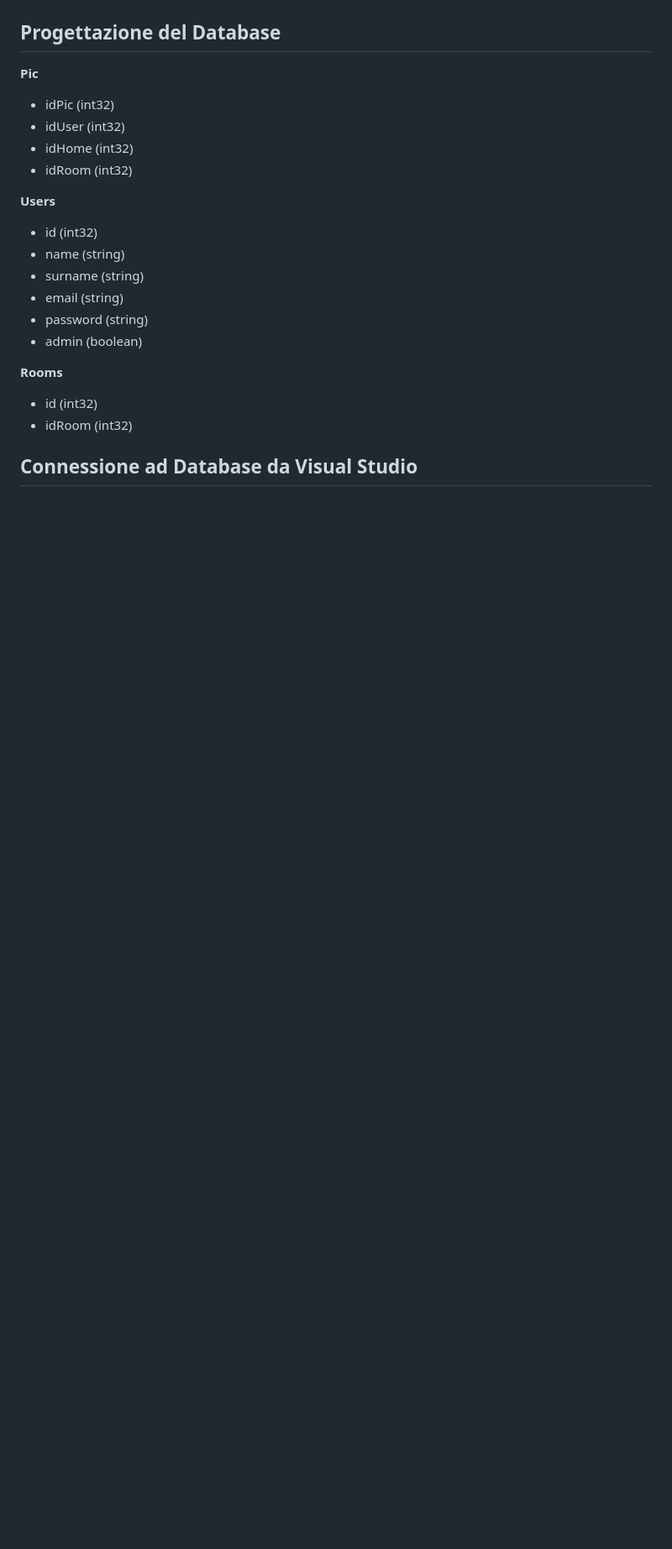
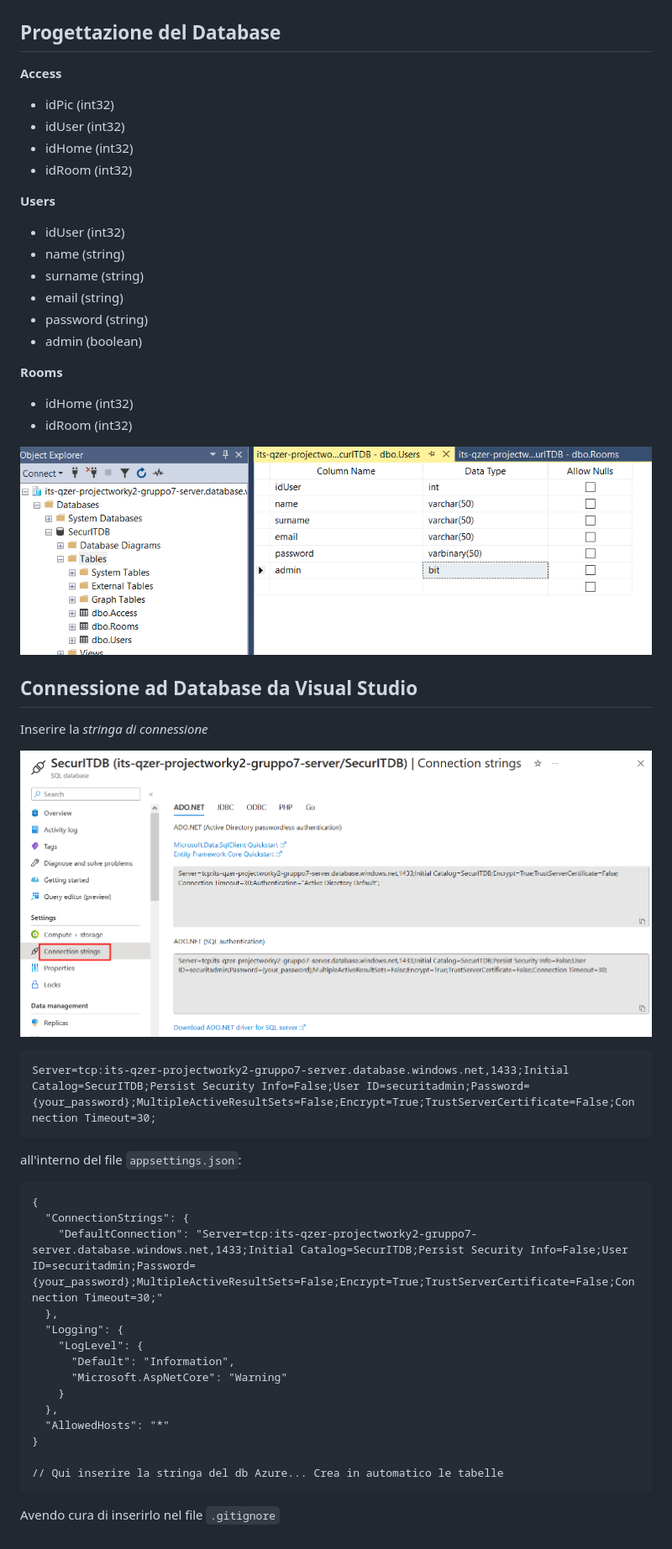
Before and after one commit to PicciHud/PW_SecurIT, a Markdown page: sql.md, the part around the change printed below. Shown: that part at 84% size. GitHub-like rendering; pictures changed too: asset/azure_table.png (added), asset/connection_strig.png (added); blank space fills up the shorter version.

Commit message:
aggiunto al documentazione sulla connessione al db

````diff
--- a/sql.md
+++ b/sql.md
@@ -61,14 +62,14 @@ Per connettersi tramite **VSCode** seguire [questa guida](https://learn.microsof
 
 ## Progettazione del Database
 
-**Pic**
+**Access**
 - idPic (int32)
 - idUser (int32)
 - idHome (int32)
 - idRoom (int32)
 
 **Users**
-- id (int32)
+- idUser (int32)
 - name (string)
 - surname (string)
 - email (string)
@@ -76,7 +77,36 @@ Per connettersi tramite **VSCode** seguire [questa guida](https://learn.microsof
 - admin (boolean)
 
 **Rooms**
-- id (int32)
+- idHome (int32)
 - idRoom (int32)
 
+![azure_table](./asset/azure_table.png)
 ## Connessione ad Database da Visual Studio
+
+Inserire la *stringa di connessione*
+
+![connection string](./asset/connection_strig.png)
+
+```txt
+Server=tcp:its-qzer-projectworky2-gruppo7-server.database.windows.net,1433;Initial Catalog=SecurITDB;Persist Security Info=False;User ID=securitadmin;Password={your_password};MultipleActiveResultSets=False;Encrypt=True;TrustServerCertificate=False;Connection Timeout=30;
+```
+
+all'interno del file `appsettings.json`:
+
+```txt
+{
+  "ConnectionStrings": {
+    "DefaultConnection": "Server=tcp:its-qzer-projectworky2-gruppo7-server.database.windows.net,1433;Initial Catalog=SecurITDB;Persist Security Info=False;User ID=securitadmin;Password={your_password};MultipleActiveResultSets=False;Encrypt=True;TrustServerCertificate=False;Connection Timeout=30;"
+  },
+  "Logging": {
+    "LogLevel": {
+      "Default": "Information",
+      "Microsoft.AspNetCore": "Warning"
+    }
+  },
+  "AllowedHosts": "*"
+}
+
+// Qui inserire la stringa del db Azure... Crea in automatico le tabelle
+```
+Avendo cura di inserirlo nel file `.gitignore`
````
Also changed, not shown: other parts of sql.md (+1 -0 lines).
